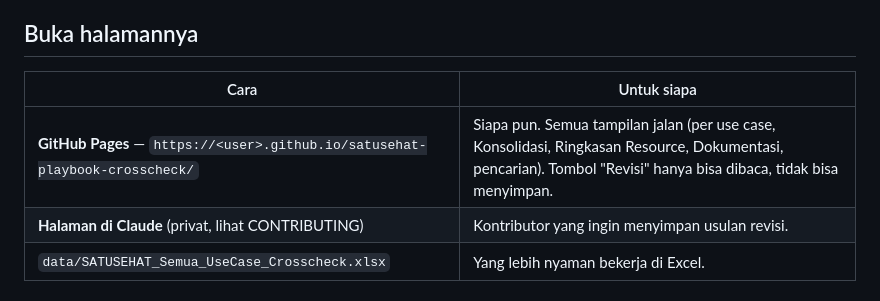
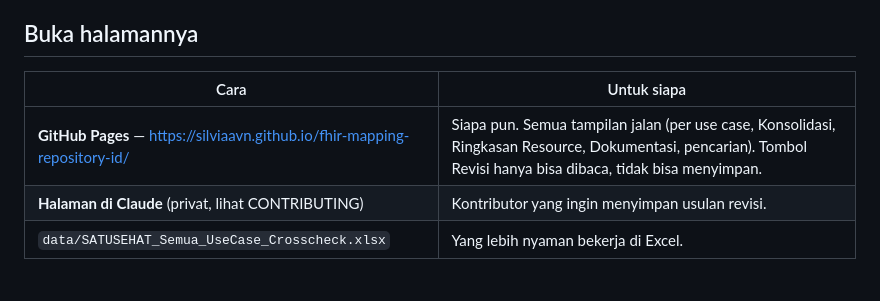
Before and after one commit to silviaavn/fhir-mapping-repository-id, a Markdown page: README.md, the part around the change. Rendered like a GitHub page.

```diff
--- a/README.md
+++ b/README.md
@@ -5,10 +5,9 @@ Konsolidasi seluruh playbook interoperabilitas SATUSEHAT beserta lampiran termin
 Di situs resminya, playbook dan lampiran terminologi terpisah halaman dan formatnya berulang. Repo ini menyatukannya, lalu menambahkan lapisan crosscheck: variabel yang sama di beberapa use case dipasangkan, perbedaan nilainya dijelaskan per elemen, dan setiap resource FHIR diringkas (elemen apa yang biasanya ada, kode apa yang dipakai, kode mana dari Lampiran Standar Terminologi yang belum dipakai playbook mana pun).
 
 ## Buka halamannya
-
 | Cara | Untuk siapa |
 |---|---|
-| **GitHub Pages** — `https://<user>.github.io/satusehat-playbook-crosscheck/` | Siapa pun. Semua tampilan jalan (per use case, Konsolidasi, Ringkasan Resource, Dokumentasi, pencarian). Tombol "Revisi" hanya bisa dibaca, tidak bisa menyimpan. |
+| **GitHub Pages** — https://silviaavn.github.io/fhir-mapping-repository-id/ | Siapa pun. Semua tampilan jalan (per use case, Konsolidasi, Ringkasan Resource, Dokumentasi, pencarian). Tombol Revisi hanya bisa dibaca, tidak bisa menyimpan. |
 | **Halaman di Claude** (privat, lihat CONTRIBUTING) | Kontributor yang ingin menyimpan usulan revisi. |
 | `data/SATUSEHAT_Semua_UseCase_Crosscheck.xlsx` | Yang lebih nyaman bekerja di Excel. |
 
```
